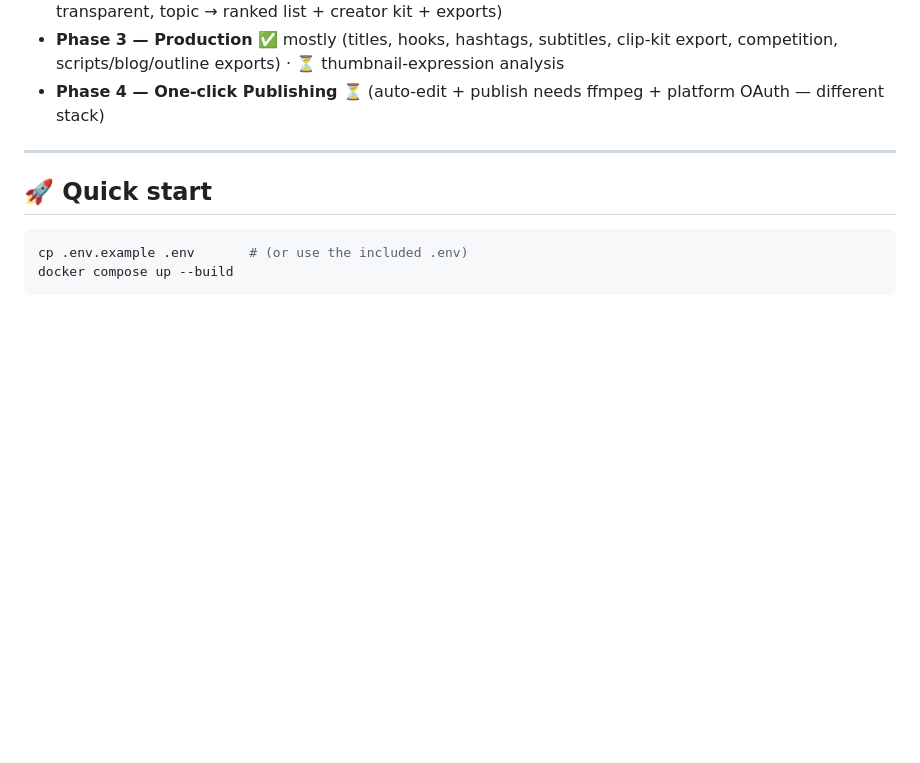
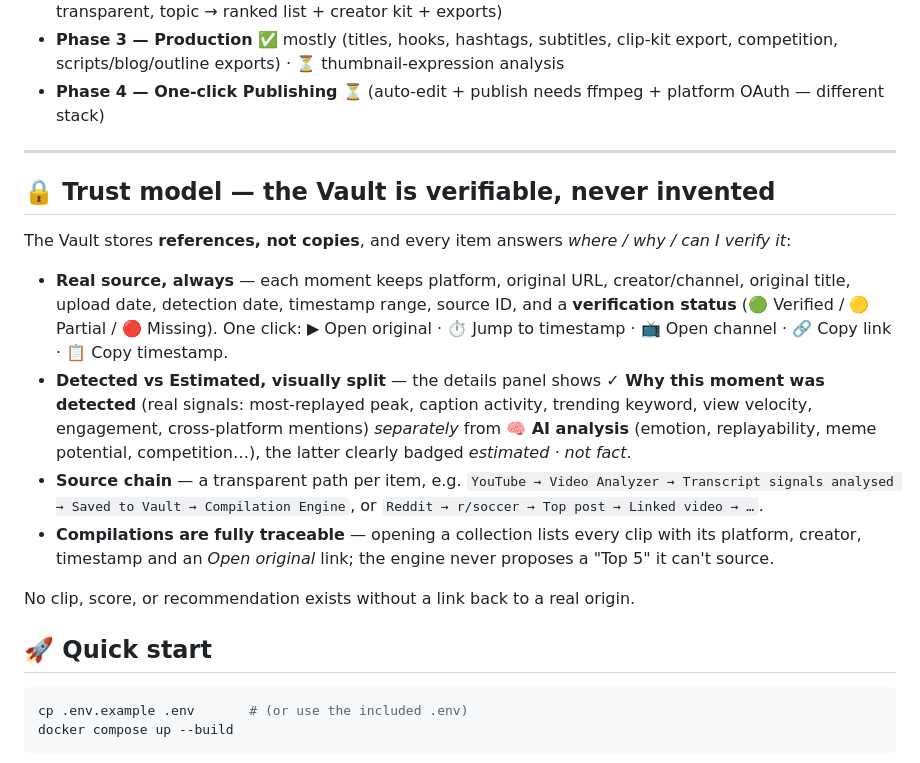
Before and after one commit to 106Sindrome/trendpulse, a Markdown page: README.md, the part around the change. Rendered like a GitHub page; blank space fills up the shorter version.

```diff
--- a/README.md
+++ b/README.md
@@ -44,6 +44,17 @@ The per-card competition chip is an **estimate from real signals that cost no AP
 - **Phase 4 — One-click Publishing** ⏳ (auto-edit + publish needs ffmpeg + platform OAuth — different stack)
 
 ---
+
+## 🔒 Trust model — the Vault is verifiable, never invented
+
+The Vault stores **references, not copies**, and every item answers *where / why / can I verify it*:
+
+- **Real source, always** — each moment keeps platform, original URL, creator/channel, original title, upload date, detection date, timestamp range, source ID, and a **verification status** (🟢 Verified / 🟡 Partial / 🔴 Missing). One click: ▶ Open original · ⏱ Jump to timestamp · 📺 Open channel · 🔗 Copy link · 📋 Copy timestamp.
+- **Detected vs Estimated, visually split** — the details panel shows **✓ Why this moment was detected** (real signals: most-replayed peak, caption activity, trending keyword, view velocity, engagement, cross-platform mentions) *separately* from **🧠 AI analysis** (emotion, replayability, meme potential, competition…), the latter clearly badged *estimated · not fact*.
+- **Source chain** — a transparent path per item, e.g. `YouTube → Video Analyzer → Transcript signals analysed → Saved to Vault → Compilation Engine`, or `Reddit → r/soccer → Top post → Linked video → …`.
+- **Compilations are fully traceable** — opening a collection lists every clip with its platform, creator, timestamp and an *Open original* link; the engine never proposes a "Top 5" it can't source.
+
+No clip, score, or recommendation exists without a link back to a real origin.
 
 ## 🚀 Quick start
 
```
